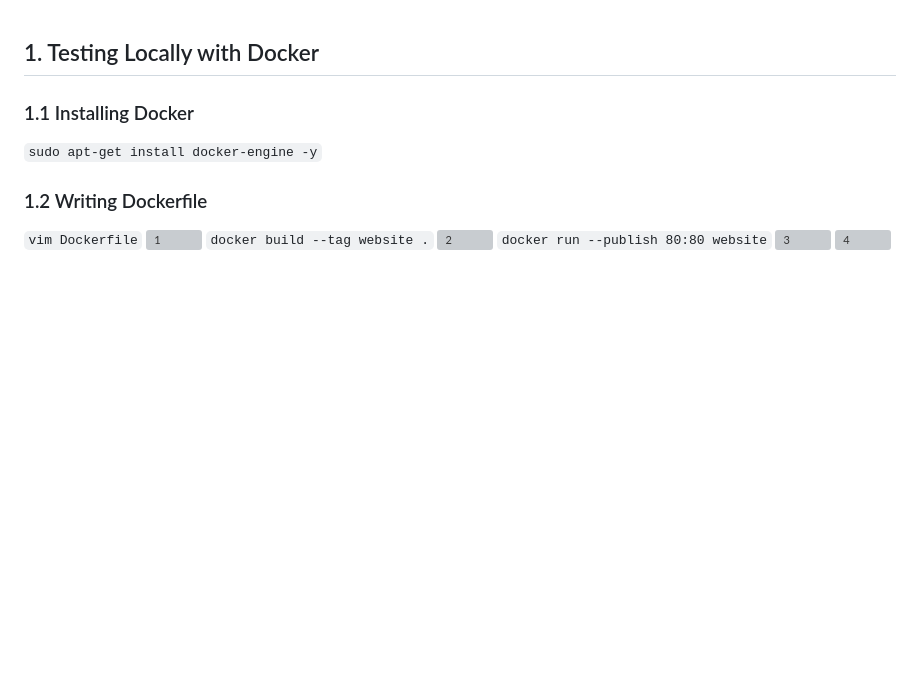
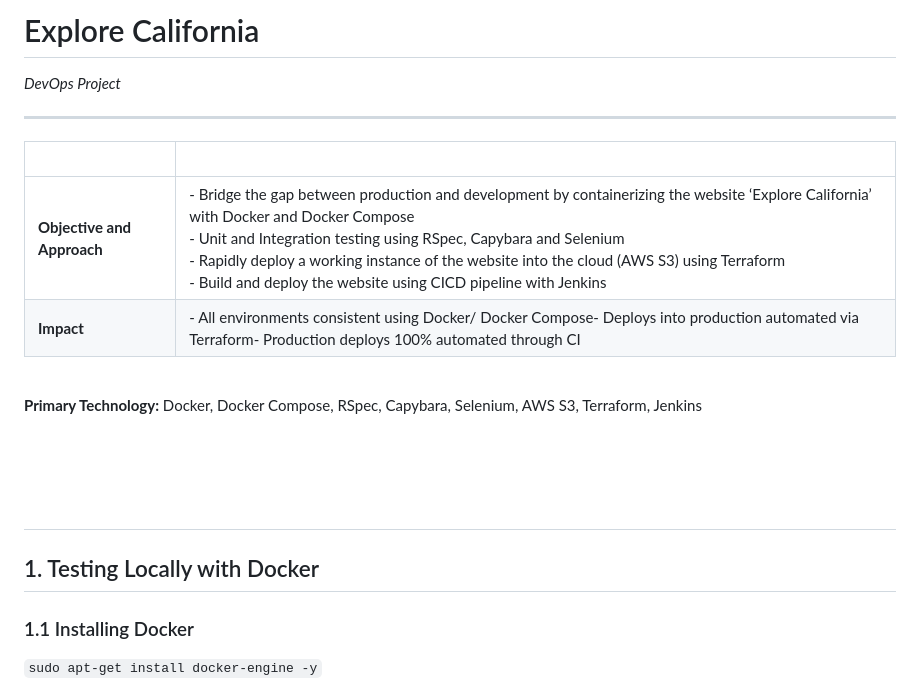
Before and after one commit to itsAditiSaraswat/DevOps-project, a Markdown page: README.md, the part around the change printed below. Rendered like a GitHub page; blank space fills up the shorter version; grey boxes are pictures that could not be loaded.

```diff
--- a/README.md
+++ b/README.md
@@ -0,0 +1,15 @@
+# Explore California
+*DevOps Project*
+
+---
+
+| &nbsp; | &nbsp; |
+| --- | ----------- |
+| **Objective and Approach** | - Bridge the gap between production and development by containerizing the website ‘Explore California’ with Docker and Docker Compose<br>- Unit and Integration testing using RSpec, Capybara and Selenium<br>- Rapidly deploy a working instance of the website into the cloud (AWS S3) using Terraform<br>- Build and deploy the website using CICD pipeline with Jenkins |
+| **Impact** | - All environments consistent using Docker/ Docker Compose</br>- Deploys into production automated via Terraform</br>- Production deploys 100% automated through CI|
+<br>
+
+**Primary Technology:** Docker, Docker Compose, RSpec, Capybara, Selenium, AWS S3, Terraform, Jenkins
+<br><br>
+
+
```
Also changed, not shown: other parts of README.md (+35 -0 lines).
